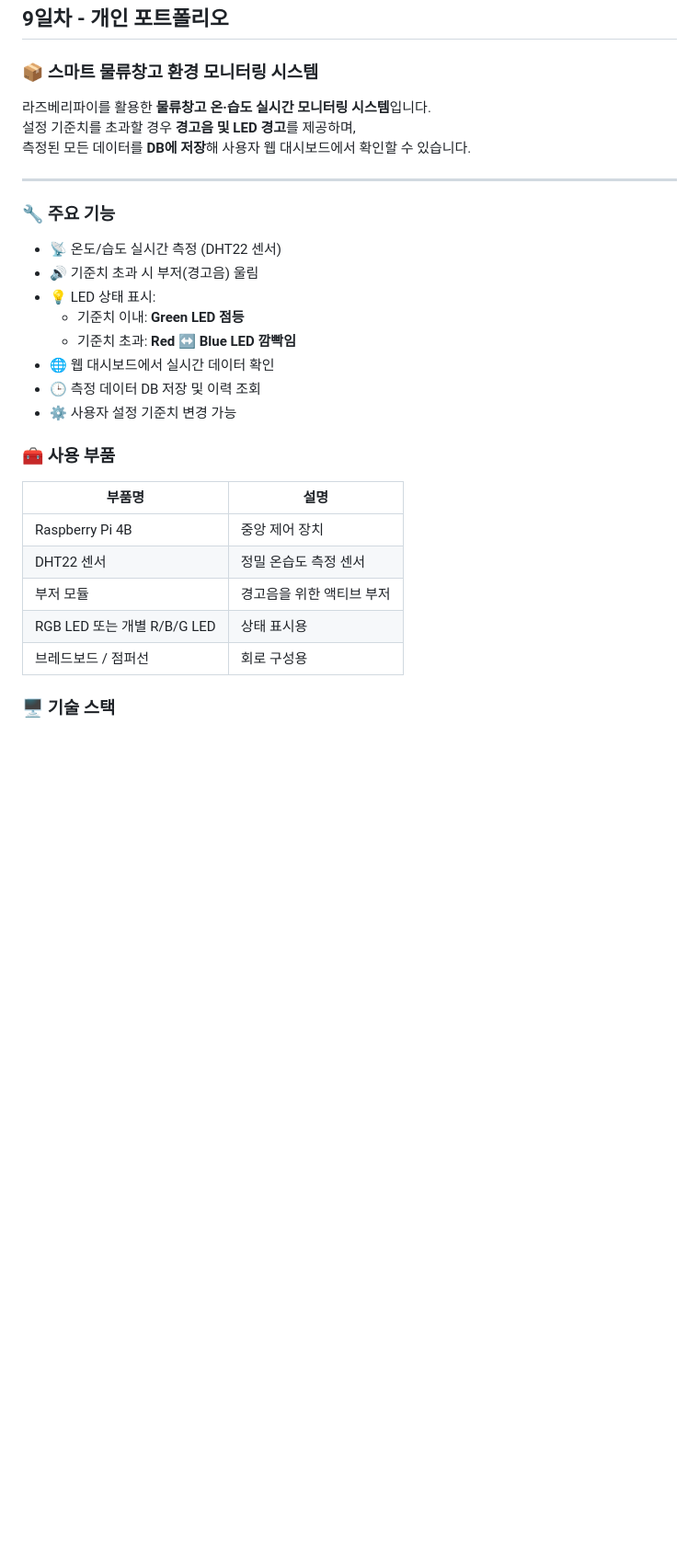
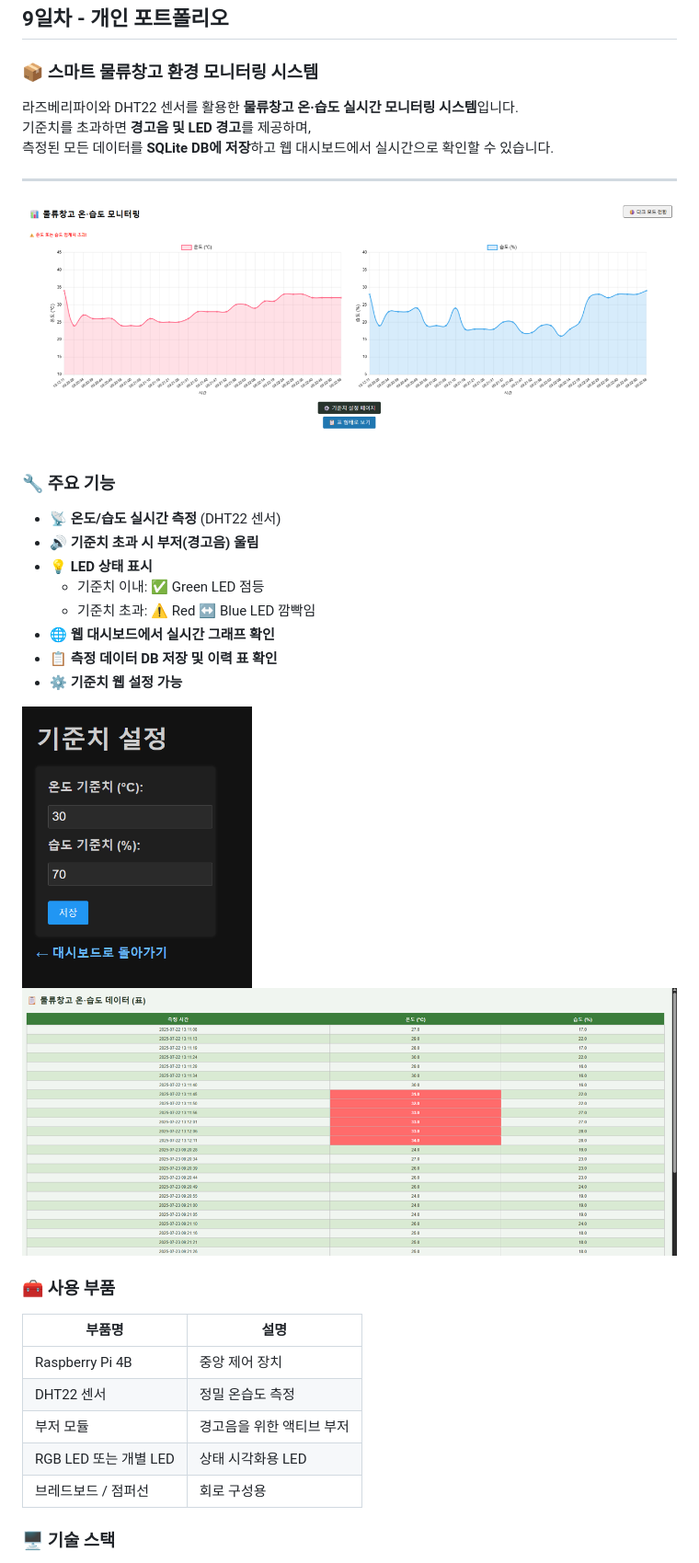
Before and after one commit to jiny00ng/iot-raspi-2025, a Markdown page: README.md, the part around the change printed below. Shown: that part at 92% size. Rendered like a GitHub page; pictures changed too: image/monitoringData.png (added), image/monitoringSettings.png (added), image/warehouseMonitor.png (added); blank space fills up the shorter version.

Commit message:
IoT 오픈 하드웨어 플랫폼 활용

```diff
--- a/README.md
+++ b/README.md
@@ -506,33 +506,38 @@ Flask를 사용해 웹 페이지에 버튼을 만들고,
 
 ### 📦 스마트 물류창고 환경 모니터링 시스템
 
-라즈베리파이를 활용한 **물류창고 온·습도 실시간 모니터링 시스템**입니다.
-설정 기준치를 초과할 경우 **경고음 및 LED 경고**를 제공하며,
-측정된 모든 데이터를 **DB에 저장**해 사용자 웹 대시보드에서 확인할 수 있습니다.
+라즈베리파이와 DHT22 센서를 활용한 **물류창고 온·습도 실시간 모니터링 시스템**입니다.
+기준치를 초과하면 **경고음 및 LED 경고**를 제공하며,
+측정된 모든 데이터를 **SQLite DB에 저장**하고 웹 대시보드에서 실시간으로 확인할 수 있습니다.
 
 ---
 
+<img src="./image/warehouseMonitor.png" width="850" >
+
 ### 🔧 주요 기능
 
-- 📡 온도/습도 실시간 측정 (DHT22 센서)
-- 🔊 기준치 초과 시 부저(경고음) 울림
-- 💡 LED 상태 표시:
-  - 기준치 이내: **Green LED 점등**
-  - 기준치 초과: **Red ↔ Blue LED 깜빡임**
-- 🌐 웹 대시보드에서 실시간 데이터 확인
-- 🕒 측정 데이터 DB 저장 및 이력 조회
-- ⚙️ 사용자 설정 기준치 변경 가능
+- 📡 **온도/습도 실시간 측정** (DHT22 센서)
+- 🔊 **기준치 초과 시 부저(경고음) 울림**
+- 💡 **LED 상태 표시**
+  - 기준치 이내: ✅ Green LED 점등
+  - 기준치 초과: ⚠️ Red ↔ Blue LED 깜빡임
+- 🌐 **웹 대시보드에서 실시간 그래프 확인**
+- 📋 **측정 데이터 DB 저장 및 이력 표 확인**
+- ⚙️ **기준치 웹 설정 가능**
 
+<img src="./image/monitoringSettings.png" width="250">
+
+<img src="./image/monitoringData.png" width="850">
 
 ### 🧰 사용 부품
 
-| 부품명           | 설명                             |
-|------------------|----------------------------------|
-| Raspberry Pi 4B  | 중앙 제어 장치                   |
-| DHT22 센서       | 정밀 온습도 측정 센서            |
-| 부저 모듈        | 경고음을 위한 액티브 부저         |
-| RGB LED 또는 개별 R/B/G LED | 상태 표시용             |
-| 브레드보드 / 점퍼선 | 회로 구성용                   |
+| 부품명                    | 설명                         |
+|--------------------------|------------------------------|
+| Raspberry Pi 4B          | 중앙 제어 장치               |
+| DHT22 센서               | 정밀 온습도 측정             |
+| 부저 모듈                | 경고음을 위한 액티브 부저     |
+| RGB LED 또는 개별 LED     | 상태 시각화용 LED            |
+| 브레드보드 / 점퍼선      | 회로 구성용                  |
 
 
 ### 🖥 기술 스택
```
Also changed, not shown: other parts of README.md (+13 -7 lines).
